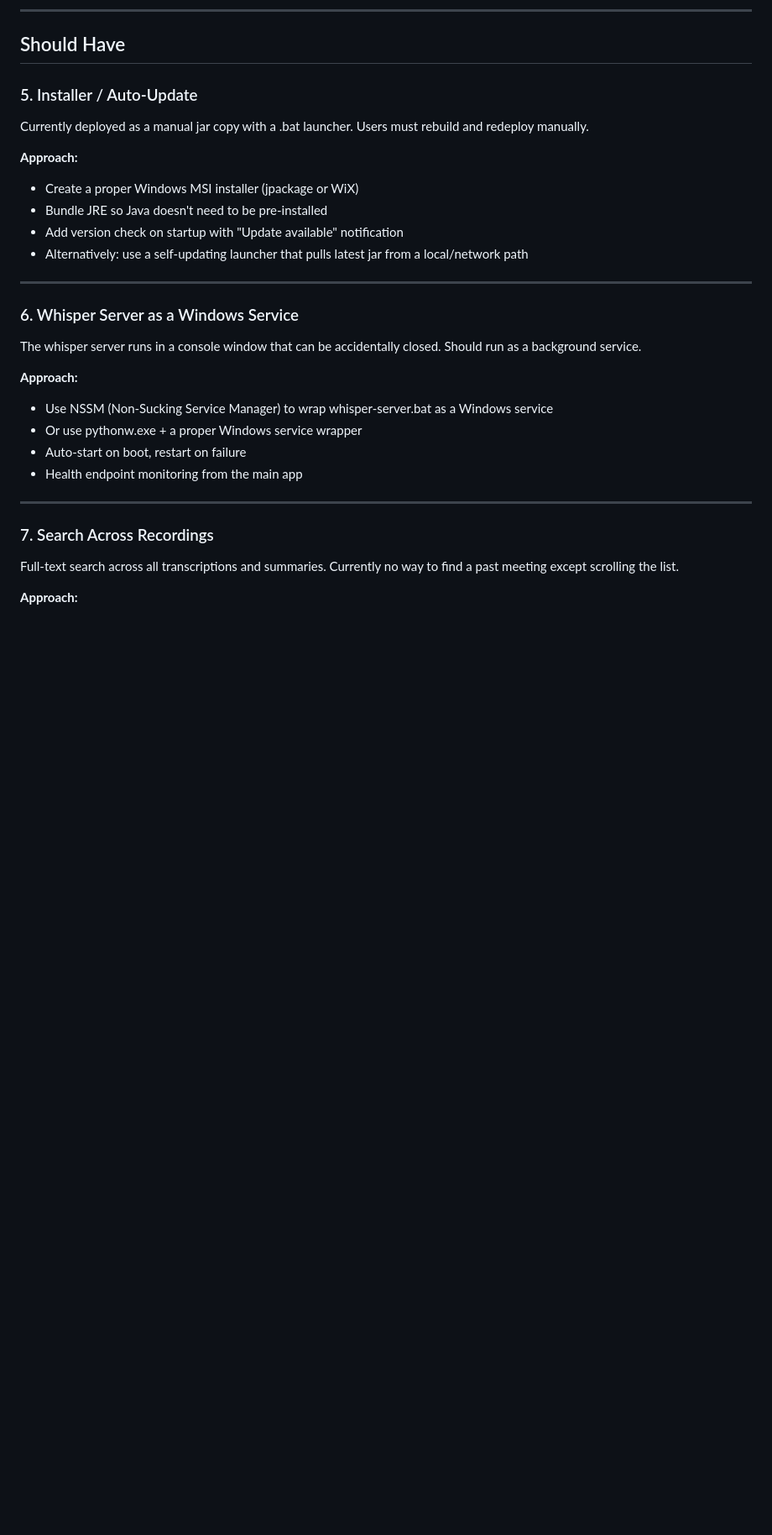
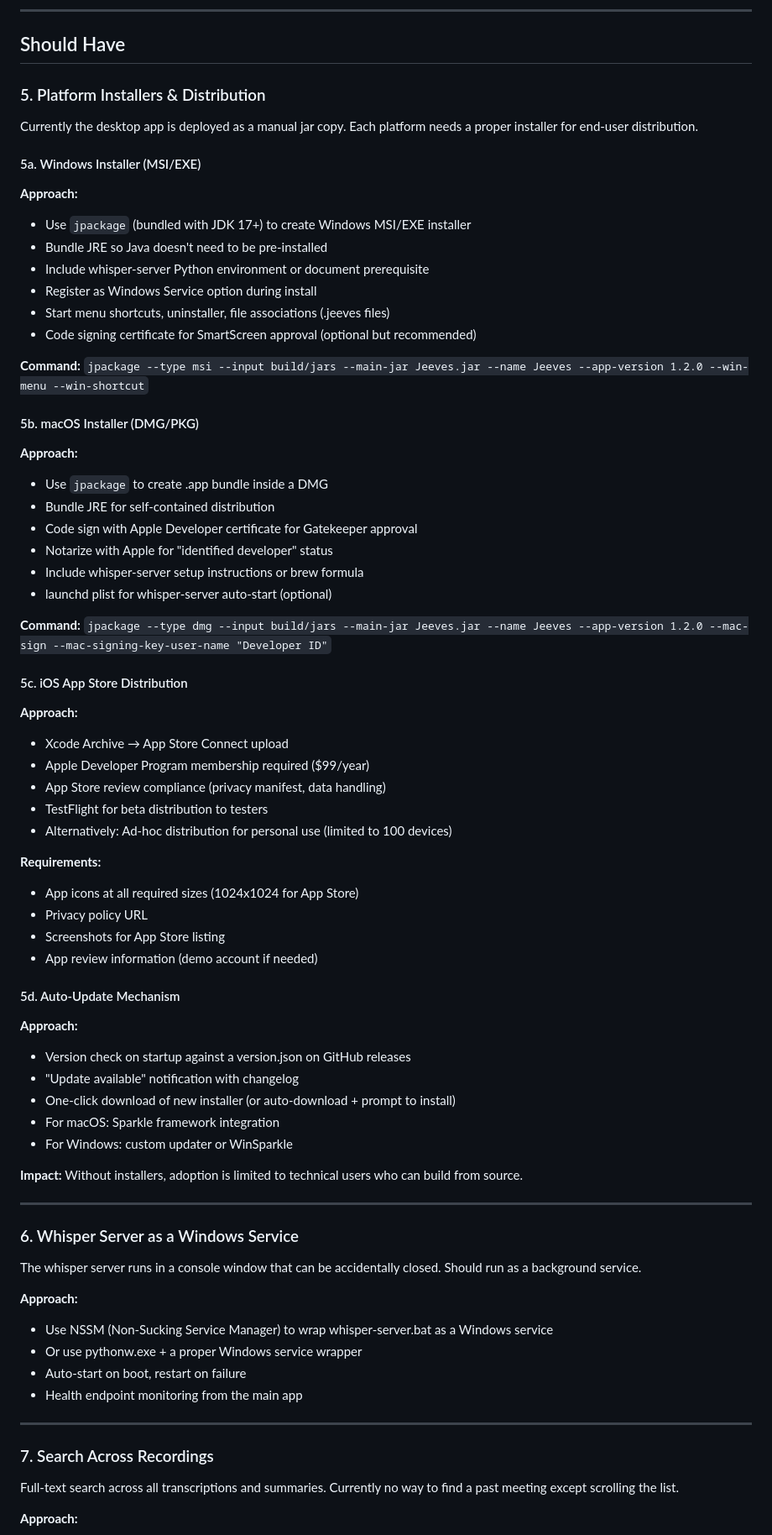
Before and after one commit to ColourTR33/Jeeves, a Markdown page: BACKLOG.md, the part around one of its changes. Shown at 84% size. Rendered like a GitHub page; blank space fills up the shorter version.

Commit message:
BACKLOG: expand installer requirements for Windows, macOS, and iOS distribution

```diff
--- a/BACKLOG.md
+++ b/BACKLOG.md
@@ -65,14 +65,55 @@ The iOS app (`iosApp/`) is functional with:
 
 ## Should Have
 
-### 5. Installer / Auto-Update
-Currently deployed as a manual jar copy with a .bat launcher. Users must rebuild and redeploy manually.
+### 5. Platform Installers & Distribution
 
+Currently the desktop app is deployed as a manual jar copy. Each platform needs a proper installer for end-user distribution.
+
+#### 5a. Windows Installer (MSI/EXE)
 **Approach:**
-- Create a proper Windows MSI installer (jpackage or WiX)
+- Use `jpackage` (bundled with JDK 17+) to create Windows MSI/EXE installer
 - Bundle JRE so Java doesn't need to be pre-installed
-- Add version check on startup with "Update available" notification
-- Alternatively: use a self-updating launcher that pulls latest jar from a local/network path
+- Include whisper-server Python environment or document prerequisite
+- Register as Windows Service option during install
+- Start menu shortcuts, uninstaller, file associations (.jeeves files)
+- Code signing certificate for SmartScreen approval (optional but recommended)
+
+**Command:** `jpackage --type msi --input build/jars --main-jar Jeeves.jar --name Jeeves --app-version 1.2.0 --win-menu --win-shortcut`
+
+#### 5b. macOS Installer (DMG/PKG)
+**Approach:**
+- Use `jpackage` to create .app bundle inside a DMG
+- Bundle JRE for self-contained distribution
+- Code sign with Apple Developer certificate for Gatekeeper approval
+- Notarize with Apple for "identified developer" status
+- Include whisper-server setup instructions or brew formula
+- launchd plist for whisper-server auto-start (optional)
+
+**Command:** `jpackage --type dmg --input build/jars --main-jar Jeeves.jar --name Jeeves --app-version 1.2.0 --mac-sign --mac-signing-key-user-name "Developer ID"`
+
+#### 5c. iOS App Store Distribution
+**Approach:**
+- Xcode Archive → App Store Connect upload
+- Apple Developer Program membership required ($99/year)
+- App Store review compliance (privacy manifest, data handling)
+- TestFlight for beta distribution to testers
+- Alternatively: Ad-hoc distribution for personal use (limited to 100 devices)
+
+**Requirements:**
+- App icons at all required sizes (1024x1024 for App Store)
+- Privacy policy URL
+- Screenshots for App Store listing
+- App review information (demo account if needed)
+
+#### 5d. Auto-Update Mechanism
+**Approach:**
+- Version check on startup against a version.json on GitHub releases
+- "Update available" notification with changelog
+- One-click download of new installer (or auto-download + prompt to install)
+- For macOS: Sparkle framework integration
+- For Windows: custom updater or WinSparkle
+
+**Impact:** Without installers, adoption is limited to technical users who can build from source.
 
 ---
 
```
Also changed, not shown: other parts of BACKLOG.md (+6 -2 lines).
